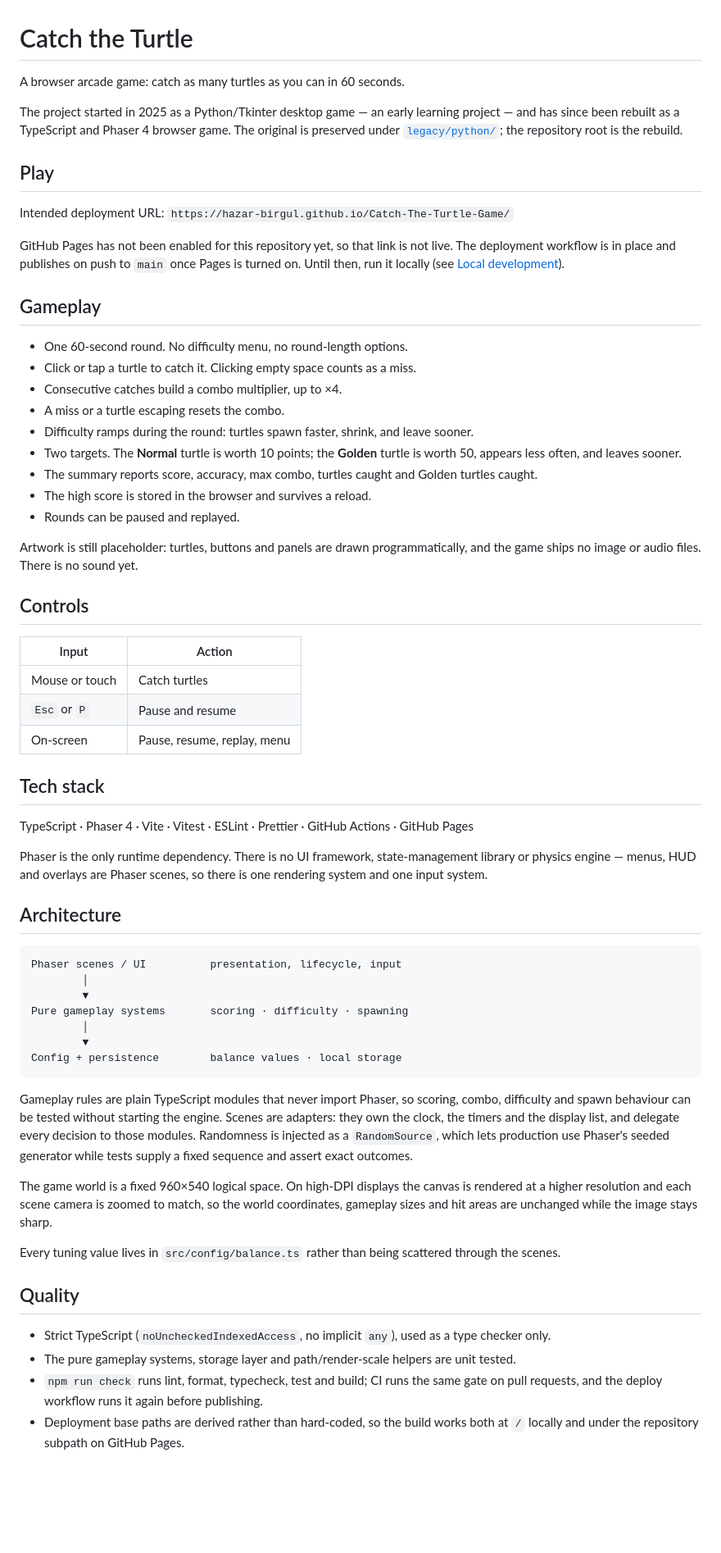
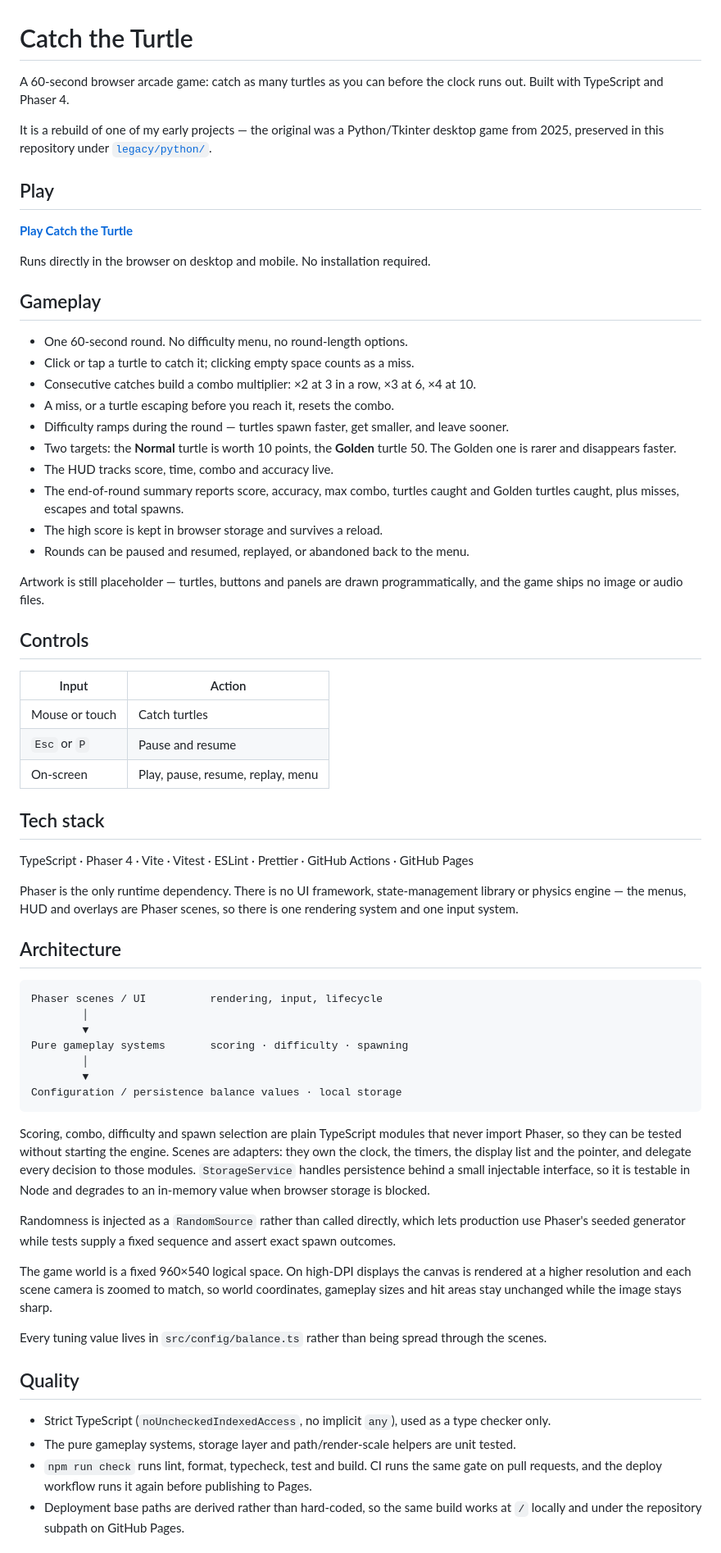
Before and after one commit to hazar-birgul/Catch-The-Turtle-Game, a Markdown page: README.md, the part around one of its changes. Shown at 82% size. Drawn GitHub-style; blank space fills up the shorter version.

Commit message:
docs: update README with live demo

````diff
--- a/README.md
+++ b/README.md
@@ -1,82 +1,85 @@
 # Catch the Turtle
 
-A browser arcade game: catch as many turtles as you can in 60 seconds.
+A 60-second browser arcade game: catch as many turtles as you can before the clock runs out.
+Built with TypeScript and Phaser 4.
 
-The project started in 2025 as a Python/Tkinter desktop game — an early learning project — and
-has since been rebuilt as a TypeScript and Phaser 4 browser game. The original is preserved
-under [`legacy/python/`](legacy/python/); the repository root is the rebuild.
+It is a rebuild of one of my early projects — the original was a Python/Tkinter desktop game
+from 2025, preserved in this repository under [`legacy/python/`](legacy/python/).
 
 ## Play
 
-Intended deployment URL: `https://hazar-birgul.github.io/Catch-The-Turtle-Game/`
+**[Play Catch the Turtle](https://hazar-birgul.github.io/Catch-The-Turtle-Game/)**
 
-GitHub Pages has not been enabled for this repository yet, so that link is not live. The
-deployment workflow is in place and publishes on push to `main` once Pages is turned on.
-Until then, run it locally (see [Local development](#local-development)).
+Runs directly in the browser on desktop and mobile. No installation required.
 
 ## Gameplay
 
 - One 60-second round. No difficulty menu, no round-length options.
-- Click or tap a turtle to catch it. Clicking empty space counts as a miss.
-- Consecutive catches build a combo multiplier, up to ×4.
-- A miss or a turtle escaping resets the combo.
-- Difficulty ramps during the round: turtles spawn faster, shrink, and leave sooner.
-- Two targets. The **Normal** turtle is worth 10 points; the **Golden** turtle is worth 50,
-  appears less often, and leaves sooner.
-- The summary reports score, accuracy, max combo, turtles caught and Golden turtles caught.
-- The high score is stored in the browser and survives a reload.
-- Rounds can be paused and replayed.
+- Click or tap a turtle to catch it; clicking empty space counts as a miss.
+- Consecutive catches build a combo multiplier: ×2 at 3 in a row, ×3 at 6, ×4 at 10.
+- A miss, or a turtle escaping before you reach it, resets the combo.
+- Difficulty ramps during the round — turtles spawn faster, get smaller, and leave sooner.
+- Two targets: the **Normal** turtle is worth 10 points, the **Golden** turtle 50. The Golden
+  one is rarer and disappears faster.
+- The HUD tracks score, time, combo and accuracy live.
+- The end-of-round summary reports score, accuracy, max combo, turtles caught and Golden
+  turtles caught, plus misses, escapes and total spawns.
+- The high score is kept in browser storage and survives a reload.
+- Rounds can be paused and resumed, replayed, or abandoned back to the menu.
 
-Artwork is still placeholder: turtles, buttons and panels are drawn programmatically, and the
-game ships no image or audio files. There is no sound yet.
+Artwork is still placeholder — turtles, buttons and panels are drawn programmatically, and the
+game ships no image or audio files.
 
 ## Controls
 
-| Input          | Action                      |
-| -------------- | --------------------------- |
-| Mouse or touch | Catch turtles               |
-| `Esc` or `P`   | Pause and resume            |
-| On-screen      | Pause, resume, replay, menu |
+| Input          | Action                            |
+| -------------- | --------------------------------- |
+| Mouse or touch | Catch turtles                     |
+| `Esc` or `P`   | Pause and resume                  |
+| On-screen      | Play, pause, resume, replay, menu |
 
 ## Tech stack
 
 TypeScript · Phaser 4 · Vite · Vitest · ESLint · Prettier · GitHub Actions · GitHub Pages
 
 Phaser is the only runtime dependency. There is no UI framework, state-management library or
-physics engine — menus, HUD and overlays are Phaser scenes, so there is one rendering system
-and one input system.
+physics engine — the menus, HUD and overlays are Phaser scenes, so there is one rendering
+system and one input system.
 
 ## Architecture
 
 ```text
-Phaser scenes / UI          presentation, lifecycle, input
+Phaser scenes / UI          rendering, input, lifecycle
         │
         ▼
 Pure gameplay systems       scoring · difficulty · spawning
         │
         ▼
-Config + persistence        balance values · local storage
+Configuration / persistence balance values · local storage
 ```
 
-Gameplay rules are plain TypeScript modules that never import Phaser, so scoring, combo,
-difficulty and spawn behaviour can be tested without starting the engine. Scenes are adapters:
-they own the clock, the timers and the display list, and delegate every decision to those
-modules. Randomness is injected as a `RandomSource`, which lets production use Phaser's seeded
-generator while tests supply a fixed sequence and assert exact outcomes.
+Scoring, combo, difficulty and spawn selection are plain TypeScript modules that never import
+Phaser, so they can be tested without starting the engine. Scenes are adapters: they own the
+clock, the timers, the display list and the pointer, and delegate every decision to those
+modules. `StorageService` handles persistence behind a small injectable interface, so it is
+testable in Node and degrades to an in-memory value when browser storage is blocked.
 
-The game world is a fixed 960×540 logical space. On high-DPI displays the canvas is rendered at
-a higher resolution and each scene camera is zoomed to match, so the world coordinates,
-gameplay sizes and hit areas are unchanged while the image stays sharp.
+Randomness is injected as a `RandomSource` rather than called directly, which lets production
+use Phaser's seeded generator while tests supply a fixed sequence and assert exact spawn
+outcomes.
 
-Every tuning value lives in `src/config/balance.ts` rather than being scattered through the
-scenes.
+The game world is a fixed 960×540 logical space. On high-DPI displays the canvas is rendered
+at a higher resolution and each scene camera is zoomed to match, so world coordinates,
+gameplay sizes and hit areas stay unchanged while the image stays sharp.
+
+Every tuning value lives in `src/config/balance.ts` rather than being spread through the scenes.
 
 ## Quality
 
 - Strict TypeScript (`noUncheckedIndexedAccess`, no implicit `any`), used as a type checker only.
 - The pure gameplay systems, storage layer and path/render-scale helpers are unit tested.
-- `npm run check` runs lint, format, typecheck, test and build; CI runs the same gate on
-  pull requests, and the deploy workflow runs it again before publishing.
-- Deployment base paths are derived rather than hard-coded, so the build works both at `/`
+- `npm run check` runs lint, format, typecheck, test and build. CI runs the same gate on pull
+  requests, and the deploy workflow runs it again before publishing to Pages.
+- Deployment base paths are derived rather than hard-coded, so the same build works at `/`
   locally and under the repository subpath on GitHub Pages.
 
````
Also changed, not shown: other parts of README.md (+9 -7 lines).
